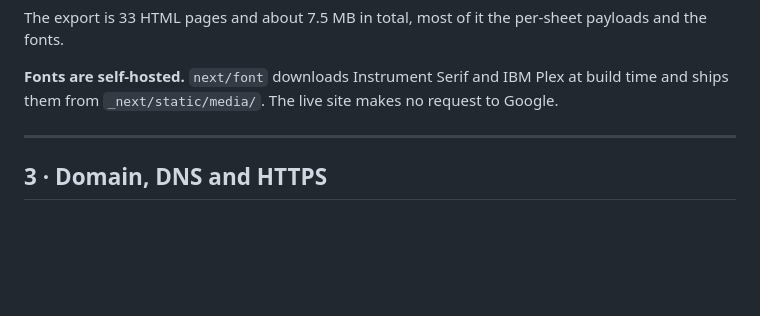
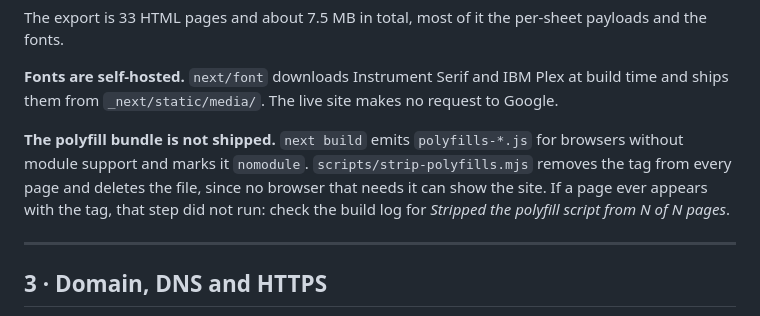
Before and after one commit to ax5hay/akshaybajpai.com, a Markdown page: DEPLOYMENT.md, the part around the change. Drawn GitHub-style; blank space fills up the shorter version.

```diff
--- a/DEPLOYMENT.md
+++ b/DEPLOYMENT.md
@@ -138,6 +138,12 @@ the fonts.
 
 **Fonts are self-hosted.** `next/font` downloads Instrument Serif and IBM Plex at build
 time and ships them from `_next/static/media/`. The live site makes no request to Google.
+
+**The polyfill bundle is not shipped.** `next build` emits `polyfills-*.js` for browsers
+without module support and marks it `nomodule`. `scripts/strip-polyfills.mjs` removes the
+tag from every page and deletes the file, since no browser that needs it can show the site.
+If a page ever appears with the tag, that step did not run: check the build log for
+*Stripped the polyfill script from N of N pages*.
 
 ---
 
```
Also changed, not shown: README.md (+45 -3 lines).
